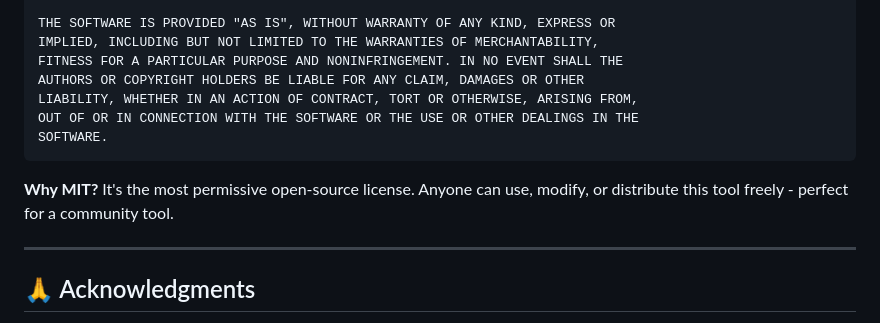
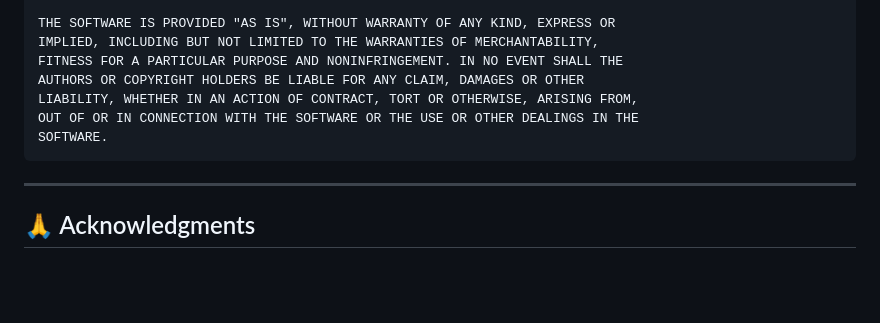
Before and after one commit to Samyk000/APIUsageTracker, a Markdown page: README.md, the part around the change. Drawn GitHub-style; blank space fills up the shorter version.

````diff
--- a/README.md
+++ b/README.md
@@ -212,8 +212,6 @@ OUT OF OR IN CONNECTION WITH THE SOFTWARE OR THE USE OR OTHER DEALINGS IN THE
 SOFTWARE.
 ```
 
-**Why MIT?** It's the most permissive open-source license. Anyone can use, modify, or distribute this tool freely - perfect for a community tool.
-
 ***
 
 ## 🙏 Acknowledgments
````
